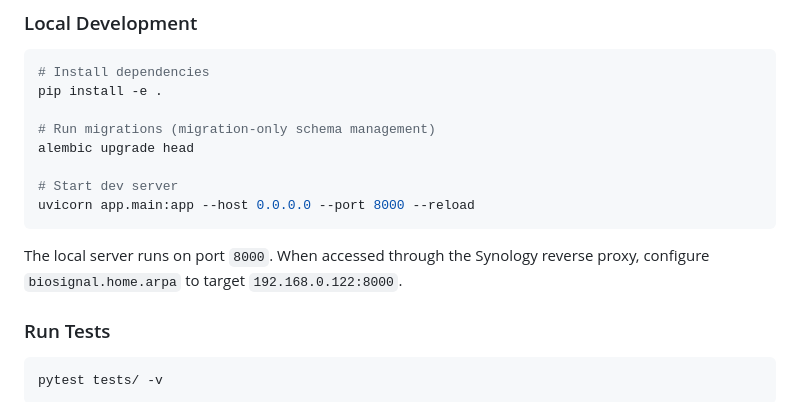
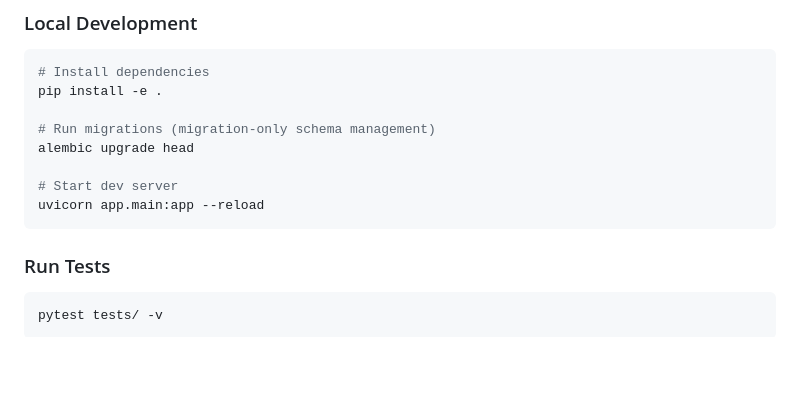
Before and after one commit to hoombar/biosignal, a Markdown page: README.md, the part around the change. Drawn GitHub-style; blank space fills up the shorter version.

Commit message:
revert: remove machine-specific server docs

````diff
--- a/README.md
+++ b/README.md
@@ -237,12 +237,8 @@ pip install -e .
 alembic upgrade head
 
 # Start dev server
-uvicorn app.main:app --host 0.0.0.0 --port 8000 --reload
+uvicorn app.main:app --reload
 ```
-
-The local server runs on port `8000`. When accessed through the Synology
-reverse proxy, configure `biosignal.home.arpa` to target
-`192.168.0.122:8000`.
 
 ### Run Tests
 
````
Also changed, not shown: AGENTS.md (+0 -14 lines).
